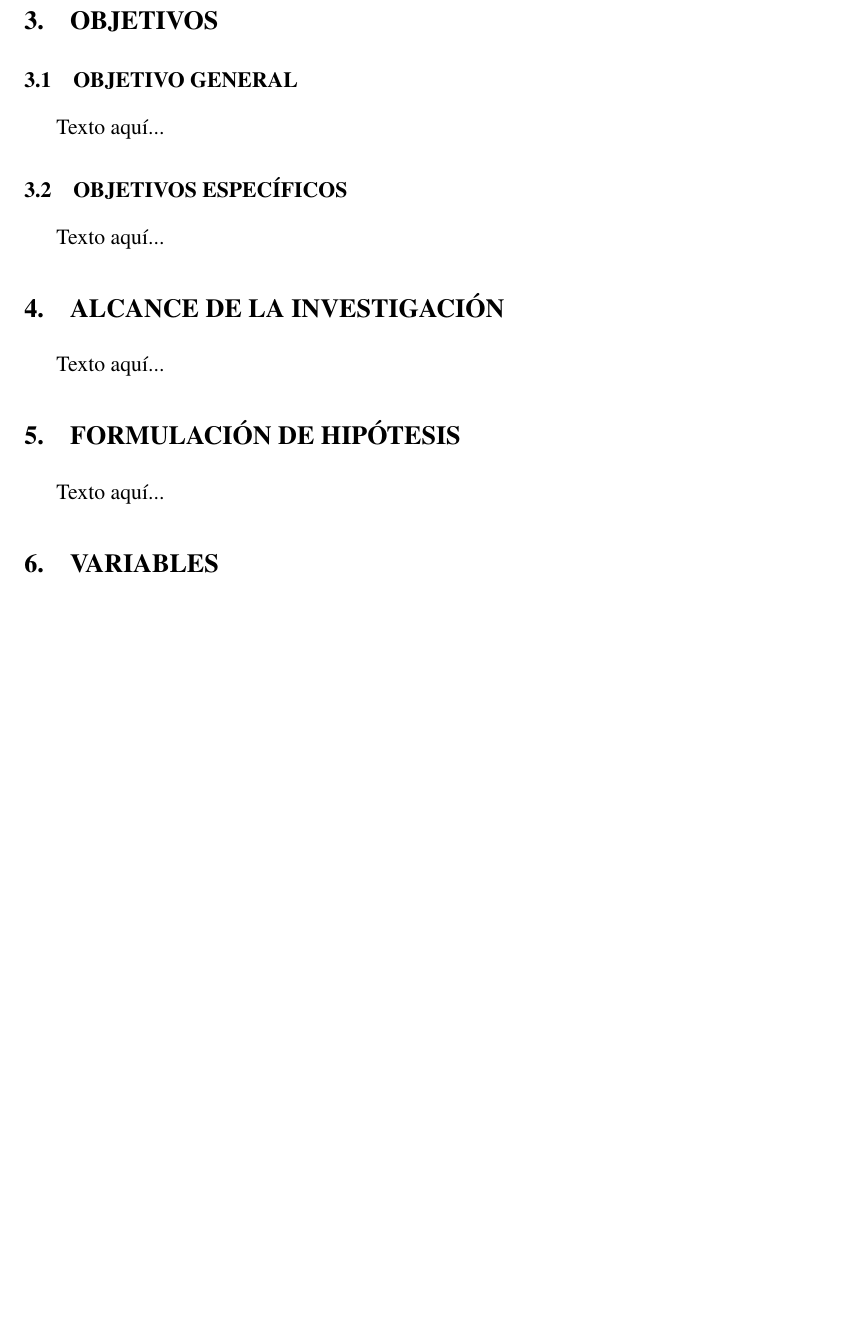
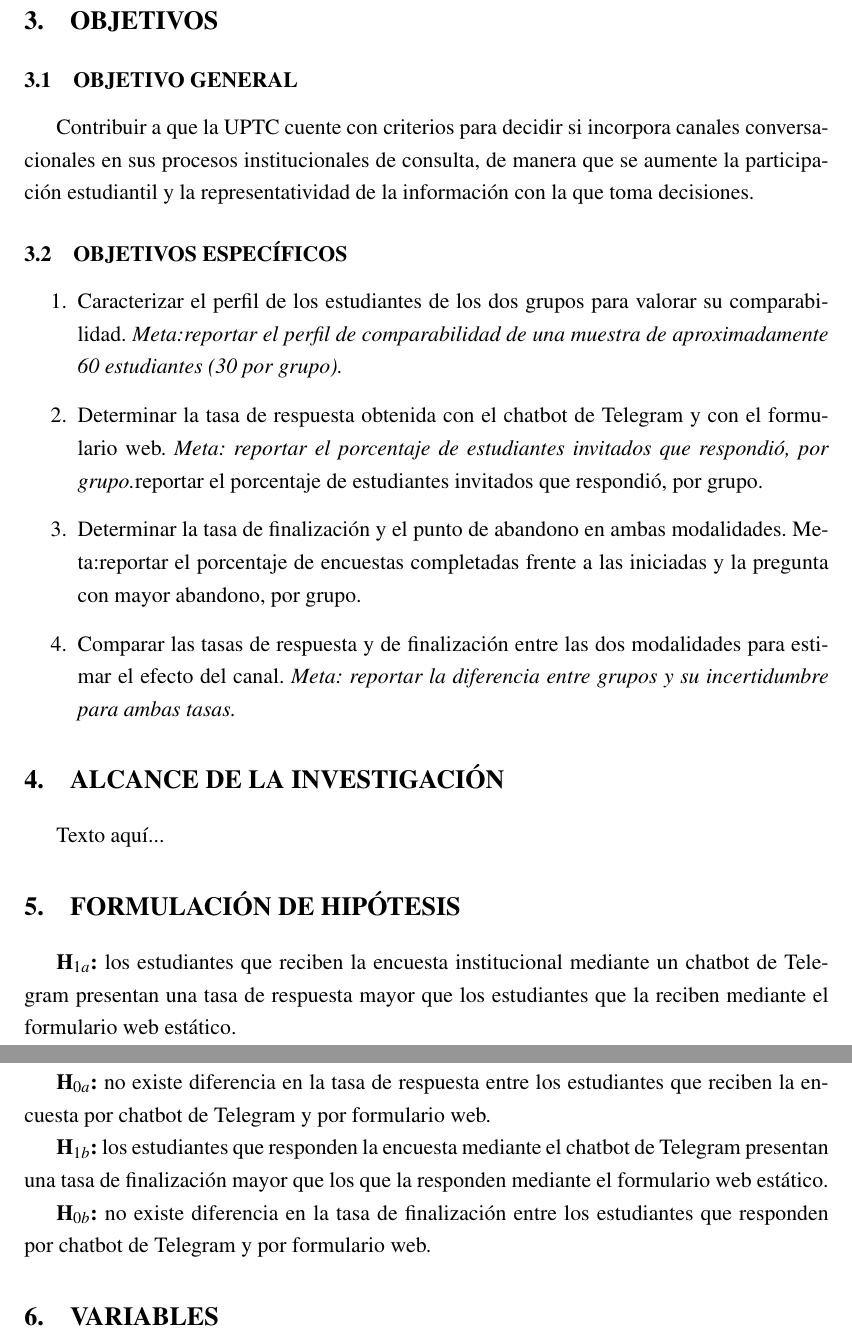
Before and after one commit to BluesectionYT/metodologia_investigacion, a LaTeX document (main.tex): part of page 9 of 14 before the commit and two parts of pages 9 and 10 of 14 after it, the two joined at a grey line, cut so that both start at the same text, the shorter picture padded with empty space. Compiled offline with pdfLaTeX.

Commit message:
Hito 3. Redacción de las secciones 3 y 5

```diff
--- a/main.tex
+++ b/main.tex
@@ -137,16 +137,27 @@ Desde la perspectiva de la Ingeniería de Sistemas, este trabajo demuestra la vi
 
 \section{Objetivos}
 \subsection{Objetivo General}
-Texto aquí...
+Contribuir a que la UPTC cuente con criterios para decidir si incorpora canales conversacionales en sus procesos institucionales de consulta, de manera que se aumente la participación estudiantil y la representatividad de la información con la que toma decisiones.
 
 \subsection{Objetivos Específicos}
-Texto aquí...
+\begin{enumerate}
+  \item Caracterizar el perfil de los estudiantes de los dos grupos para valorar su comparabilidad. \textit{Meta:reportar el perfil de comparabilidad de una muestra de aproximadamente 60 estudiantes (30 por grupo).}
+  \item Determinar la tasa de respuesta obtenida con el chatbot de Telegram y con el formulario web. \textit{Meta: reportar el porcentaje de estudiantes invitados que respondió, por grupo.}reportar el porcentaje de estudiantes invitados que respondió, por grupo.
+  \item Determinar la tasa de finalización y el punto de abandono en ambas modalidades. \textit{}Meta:reportar el porcentaje de encuestas completadas frente a las iniciadas y la pregunta con mayor abandono, por grupo.
+  \item Comparar las tasas de respuesta y de finalización entre las dos modalidades para estimar el efecto del canal. \textit{Meta: reportar la diferencia entre grupos y su incertidumbre para ambas tasas.}
+\end{enumerate}
 
 \section{Alcance de la Investigación}
 Texto aquí...
 
 \section{Formulación de Hipótesis}
-Texto aquí...
+\textbf{H$_{1a}$:} los estudiantes que reciben la encuesta institucional mediante un chatbot de Telegram presentan una tasa de respuesta mayor que los estudiantes que la reciben mediante el formulario web estático.
+
+\textbf{H$_{0a}$:} no existe diferencia en la tasa de respuesta entre los estudiantes que reciben la encuesta por chatbot de Telegram y por formulario web.
+
+\textbf{H$_{1b}$:} los estudiantes que responden la encuesta mediante el chatbot de Telegram presentan una tasa de finalización mayor que los que la responden mediante el formulario web estático.
+
+\textbf{H$_{0b}$:} no existe diferencia en la tasa de finalización entre los estudiantes que responden por chatbot de Telegram y por formulario web.
 
 \section{Variables}
 
```
